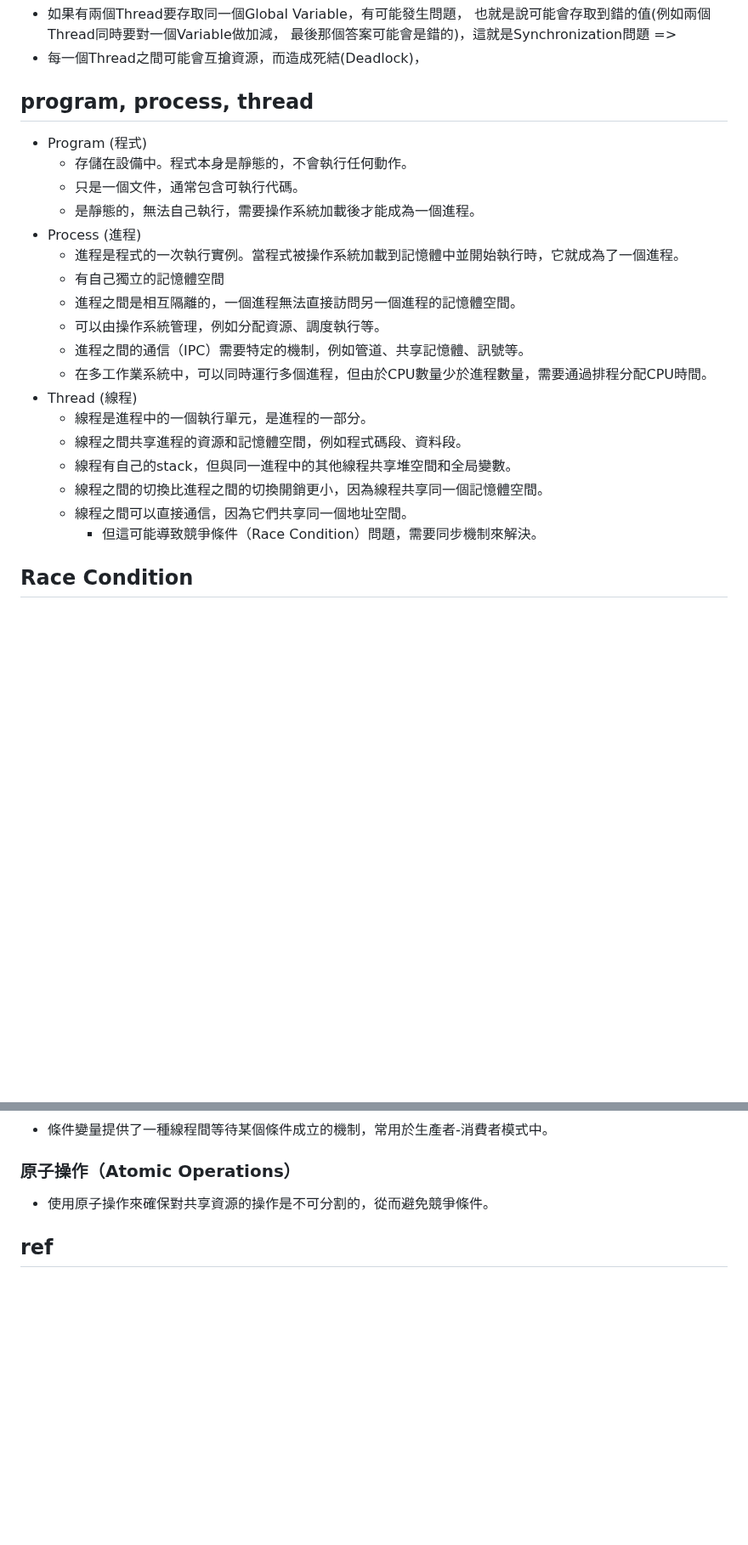
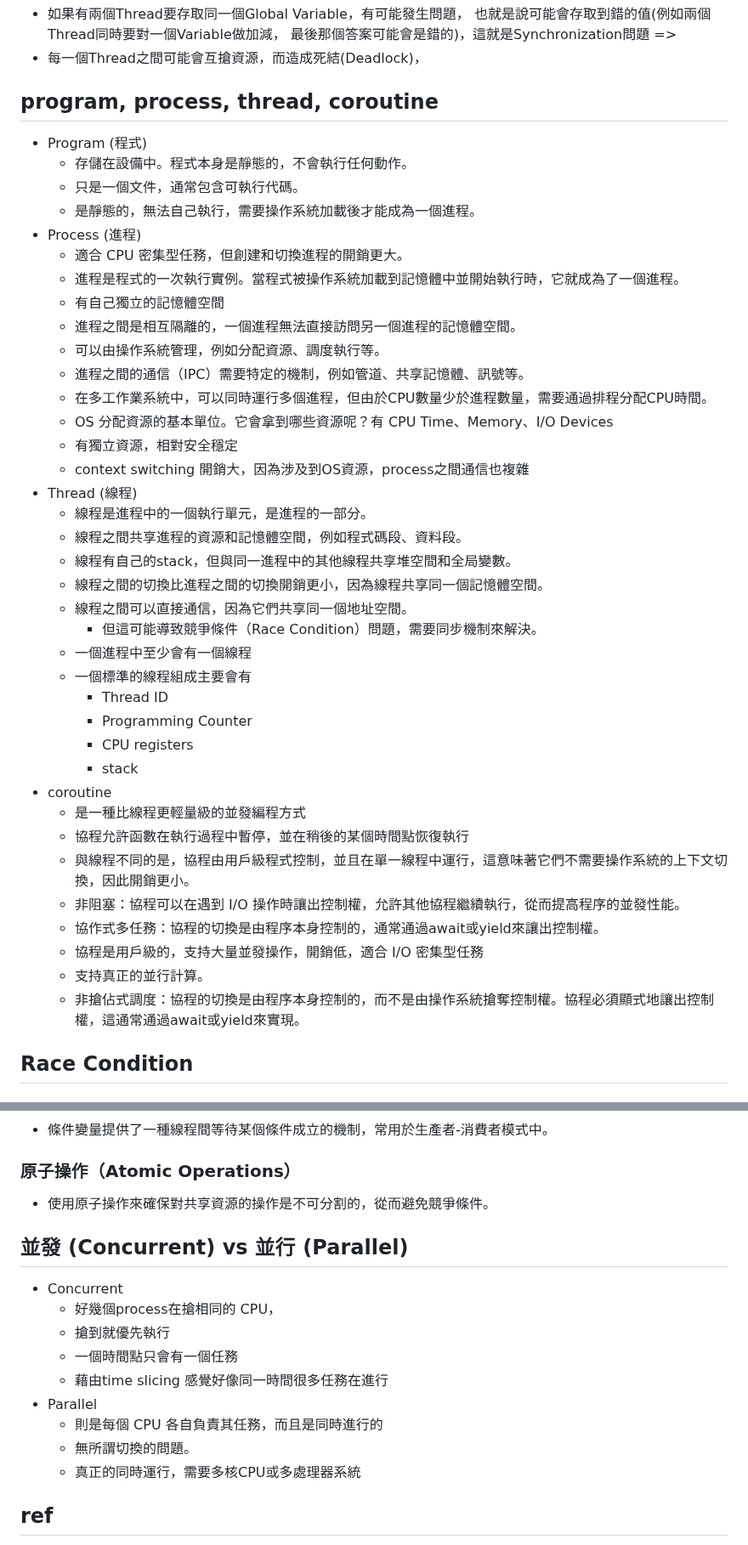
Before and after one commit to nicehorse06/se-job, a Markdown page: backend/os/process_thread.md, 2 parts joined by grey strips. Shown at 85% size. Drawn GitHub-style; blank space fills up the shorter version.

Commit message:
update note

```diff
--- a/backend/os/process_thread.md
+++ b/backend/os/process_thread.md
@@ -16,18 +17,22 @@
          也就是說可能會存取到錯的值(例如兩個Thread同時要對一個Variable做加減，
          最後那個答案可能會是錯的)，這就是Synchronization問題 =>
 * 每一個Thread之間可能會互搶資源，而造成死結(Deadlock)，
-## program, process, thread
+## program, process, thread, coroutine
 * Program (程式)
   * 存儲在設備中。程式本身是靜態的，不會執行任何動作。
   * 只是一個文件，通常包含可執行代碼。
   * 是靜態的，無法自己執行，需要操作系統加載後才能成為一個進程。
 * Process (進程)
+  * 適合 CPU 密集型任務，但創建和切換進程的開銷更大。
   * 進程是程式的一次執行實例。當程式被操作系統加載到記憶體中並開始執行時，它就成為了一個進程。
   * 有自己獨立的記憶體空間
   * 進程之間是相互隔離的，一個進程無法直接訪問另一個進程的記憶體空間。
   * 可以由操作系統管理，例如分配資源、調度執行等。
   * 進程之間的通信（IPC）需要特定的機制，例如管道、共享記憶體、訊號等。
   * 在多工作業系統中，可以同時運行多個進程，但由於CPU數量少於進程數量，需要通過排程分配CPU時間。
+  * OS 分配資源的基本單位。它會拿到哪些資源呢？有 CPU Time、Memory、I/O Devices
+  * 有獨立資源，相對安全穩定
+  * context switching 開銷大，因為涉及到OS資源，process之間通信也複雜
 * Thread (線程)
     * 線程是進程中的一個執行單元，是進程的一部分。
     * 線程之間共享進程的資源和記憶體空間，例如程式碼段、資料段。
@@ -35,6 +40,21 @@
     * 線程之間的切換比進程之間的切換開銷更小，因為線程共享同一個記憶體空間。
     * 線程之間可以直接通信，因為它們共享同一個地址空間。
       * 但這可能導致競爭條件（Race Condition）問題，需要同步機制來解決。
+    * 一個進程中至少會有一個線程
+    * 一個標準的線程組成主要會有
+      * Thread ID
+      * Programming Counter
+      * CPU registers
+      * stack
+* coroutine
+  * 是一種比線程更輕量級的並發編程方式
+  * 協程允許函數在執行過程中暫停，並在稍後的某個時間點恢復執行
+  * 與線程不同的是，協程由用戶級程式控制，並且在單一線程中運行，這意味著它們不需要操作系統的上下文切換，因此開銷更小。
+  * 非阻塞：協程可以在遇到 I/O 操作時讓出控制權，允許其他協程繼續執行，從而提高程序的並發性能。
+  * 協作式多任務：協程的切換是由程序本身控制的，通常通過await或yield來讓出控制權。
+  * 協程是用戶級的，支持大量並發操作，開銷低，適合 I/O 密集型任務
+  * 支持真正的並行計算。
+  * 非搶佔式調度：協程的切換是由程序本身控制的，而不是由操作系統搶奪控制權。協程必須顯式地讓出控制權，這通常通過await或yield來實現。
 
 
 ## Race Condition
@@ -55,6 +75,18 @@
 ### 原子操作（Atomic Operations）
 * 使用原子操作來確保對共享資源的操作是不可分割的，從而避免競爭條件。
 
+
+## 並發 (Concurrent) vs 並行 (Parallel)
+* Concurrent
+  * 好幾個process在搶相同的 CPU，
+  * 搶到就優先執行
+  * 一個時間點只會有一個任務
+  * 藉由time slicing 感覺好像同一時間很多任務在進行
+* Parallel
+  * 則是每個 CPU 各自負責其任務，而且是同時進行的
+  * 無所謂切換的問題。
+  * 真正的同時運行，需要多核CPU或多處理器系統
+
 ## ref
 * https://www.explainthis.io/zh-hant/swe-questions/backend
 * https://hackmd.io/@SupremeEJ/SkcsCUGh8
```
Also changed, not shown: other parts of backend/os/process_thread.md (+2 -0 lines).
